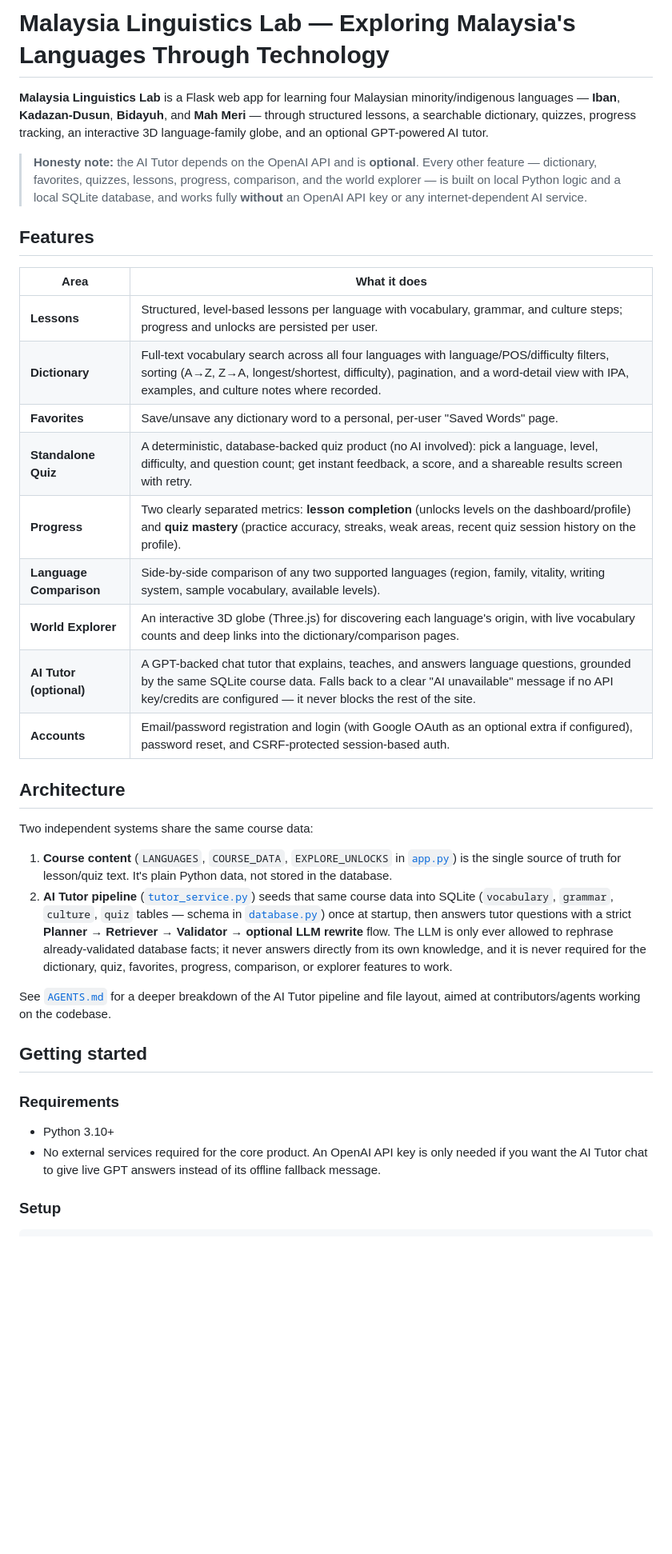
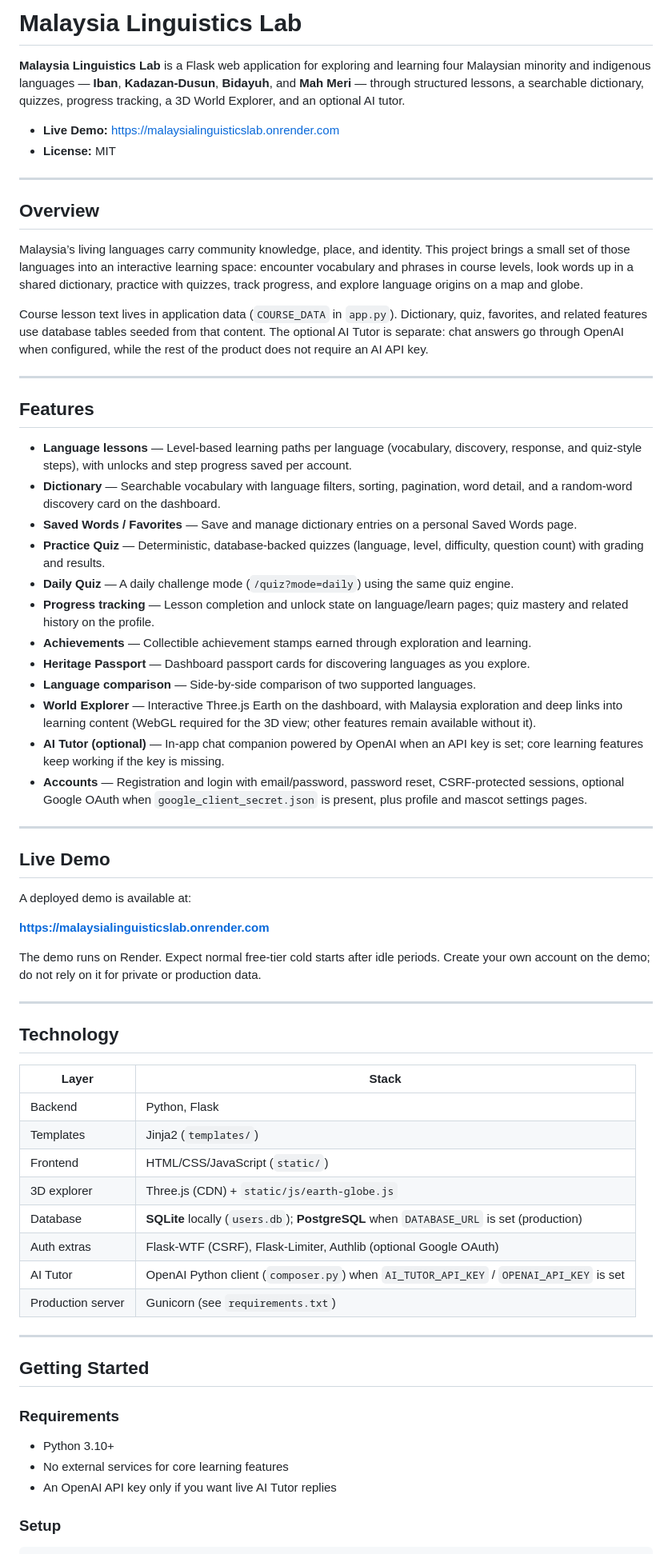
Before and after one commit to lowjieseng1810/malaysia-linguistics-lab, a Markdown page: README.md, the part around one of its changes. Shown at 80% size. GitHub-like rendering; blank space fills up the shorter version.

```diff
--- a/README.md
+++ b/README.md
@@ -1,58 +1,69 @@
-# Malaysia Linguistics Lab — Exploring Malaysia's Languages Through Technology
+# Malaysia Linguistics Lab
 
-**Malaysia Linguistics Lab** is a Flask web app for learning four Malaysian minority/indigenous languages —
-**Iban**, **Kadazan-Dusun**, **Bidayuh**, and **Mah Meri** — through
-structured lessons, a searchable dictionary, quizzes, progress tracking, an
-interactive 3D language-family globe, and an optional GPT-powered AI tutor.
+**Malaysia Linguistics Lab** is a Flask web application for exploring and learning four Malaysian minority and indigenous languages — **Iban**, **Kadazan-Dusun**, **Bidayuh**, and **Mah Meri** — through structured lessons, a searchable dictionary, quizzes, progress tracking, a 3D World Explorer, and an optional AI tutor.
 
-> **Honesty note:** the AI Tutor depends on the OpenAI API and is
-> **optional**. Every other feature — dictionary, favorites, quizzes,
-> lessons, progress, comparison, and the world explorer — is built on local
-> Python logic and a local SQLite database, and works fully **without** an
-> OpenAI API key or any internet-dependent AI service.
+- **Live Demo:** [https://malaysialinguisticslab.onrender.com](https://malaysialinguisticslab.onrender.com)
+- **License:** MIT
+
+---
+
+## Overview
+
+Malaysia’s living languages carry community knowledge, place, and identity. This project brings a small set of those languages into an interactive learning space: encounter vocabulary and phrases in course levels, look words up in a shared dictionary, practice with quizzes, track progress, and explore language origins on a map and globe.
+
+Course lesson text lives in application data (`COURSE_DATA` in `app.py`). Dictionary, quiz, favorites, and related features use database tables seeded from that content. The optional AI Tutor is separate: chat answers go through OpenAI when configured, while the rest of the product does not require an AI API key.
+
+---
 
 ## Features
 
-| Area | What it does |
+- **Language lessons** — Level-based learning paths per language (vocabulary, discovery, response, and quiz-style steps), with unlocks and step progress saved per account.
+- **Dictionary** — Searchable vocabulary with language filters, sorting, pagination, word detail, and a random-word discovery card on the dashboard.
+- **Saved Words / Favorites** — Save and manage dictionary entries on a personal Saved Words page.
+- **Practice Quiz** — Deterministic, database-backed quizzes (language, level, difficulty, question count) with grading and results.
+- **Daily Quiz** — A daily challenge mode (`/quiz?mode=daily`) using the same quiz engine.
+- **Progress tracking** — Lesson completion and unlock state on language/learn pages; quiz mastery and related history on the profile.
+- **Achievements** — Collectible achievement stamps earned through exploration and learning.
+- **Heritage Passport** — Dashboard passport cards for discovering languages as you explore.
+- **Language comparison** — Side-by-side comparison of two supported languages.
+- **World Explorer** — Interactive Three.js Earth on the dashboard, with Malaysia exploration and deep links into learning content (WebGL required for the 3D view; other features remain available without it).
+- **AI Tutor (optional)** — In-app chat companion powered by OpenAI when an API key is set; core learning features keep working if the key is missing.
+- **Accounts** — Registration and login with email/password, password reset, CSRF-protected sessions, optional Google OAuth when `google_client_secret.json` is present, plus profile and mascot settings pages.
+
+---
+
+## Live Demo
+
+A deployed demo is available at:
+
+**[https://malaysialinguisticslab.onrender.com](https://malaysialinguisticslab.onrender.com)**
+
+The demo runs on Render. Expect normal free-tier cold starts after idle periods. Create your own account on the demo; do not rely on it for private or production data.
+
+---
+
+## Technology
+
+| Layer | Stack |
 |---|---|
-| **Lessons** | Structured, level-based lessons per language with vocabulary, grammar, and culture steps; progress and unlocks are persisted per user. |
-| **Dictionary** | Full-text vocabulary search across all four languages with language/POS/difficulty filters, sorting (A→Z, Z→A, longest/shortest, difficulty), pagination, and a word-detail view with IPA, examples, and culture notes where recorded. |
-| **Favorites** | Save/unsave any dictionary word to a personal, per-user "Saved Words" page. |
-| **Standalone Quiz** | A deterministic, database-backed quiz product (no AI involved): pick a language, level, difficulty, and question count; get instant feedback, a score, and a shareable results screen with retry. |
-| **Progress** | Two clearly separated metrics: **lesson completion** (unlocks levels on the dashboard/profile) and **quiz mastery** (practice accuracy, streaks, weak areas, recent quiz session history on the profile). |
-| **Language Comparison** | Side-by-side comparison of any two supported languages (region, family, vitality, writing system, sample vocabulary, available levels). |
-| **World Explorer** | An interactive 3D globe (Three.js) for discovering each language's origin, with live vocabulary counts and deep links into the dictionary/comparison pages. |
-| **AI Tutor (optional)** | A GPT-backed chat tutor that explains, teaches, and answers language questions, grounded by the same SQLite course data. Falls back to a clear "AI unavailable" message if no API key/credits are configured — it never blocks the rest of the site. |
-| **Accounts** | Email/password registration and login (with Google OAuth as an optional extra if configured), password reset, and CSRF-protected session-based auth. |
+| Backend | Python, Flask |
+| Templates | Jinja2 (`templates/`) |
+| Frontend | HTML/CSS/JavaScript (`static/`) |
+| 3D explorer | Three.js (CDN) + `static/js/earth-globe.js` |
+| Database | **SQLite** locally (`users.db`); **PostgreSQL** when `DATABASE_URL` is set (production) |
+| Auth extras | Flask-WTF (CSRF), Flask-Limiter, Authlib (optional Google OAuth) |
+| AI Tutor | OpenAI Python client (`composer.py`) when `AI_TUTOR_API_KEY` / `OPENAI_API_KEY` is set |
+| Production server | Gunicorn (see `requirements.txt`) |
 
-## Architecture
+---
 
-Two independent systems share the same course data:
-
-1. **Course content** (`LANGUAGES`, `COURSE_DATA`, `EXPLORE_UNLOCKS` in
-   [`app.py`](app.py)) is the single source of truth for lesson/quiz text.
-   It's plain Python data, not stored in the database.
-2. **AI Tutor pipeline** ([`tutor_service.py`](tutor_service.py)) seeds that
-   same course data into SQLite (`vocabulary`, `grammar`, `culture`, `quiz`
-   tables — schema in [`database.py`](database.py)) once at startup, then
-   answers tutor questions with a strict
-   **Planner → Retriever → Validator → optional LLM rewrite** flow. The LLM
-   is only ever allowed to rephrase already-validated database facts; it
-   never answers directly from its own knowledge, and it is never required
-   for the dictionary, quiz, favorites, progress, comparison, or explorer
-   features to work.
-
-See [`AGENTS.md`](AGENTS.md) for a deeper breakdown of the AI Tutor pipeline
-and file layout, aimed at contributors/agents working on the codebase.
-
-## Getting started
+## Getting Started
 
 ### Requirements
 
 - Python 3.10+
-- No external services required for the core product. An OpenAI API key is
-  only needed if you want the AI Tutor chat to give live GPT answers instead
-  of its offline fallback message.
+- No external services for core learning features
+- An OpenAI API key only if you want live AI Tutor replies
 
 ### Setup
 
```
Also changed, not shown: other parts of README.md (+105 -121 lines).
